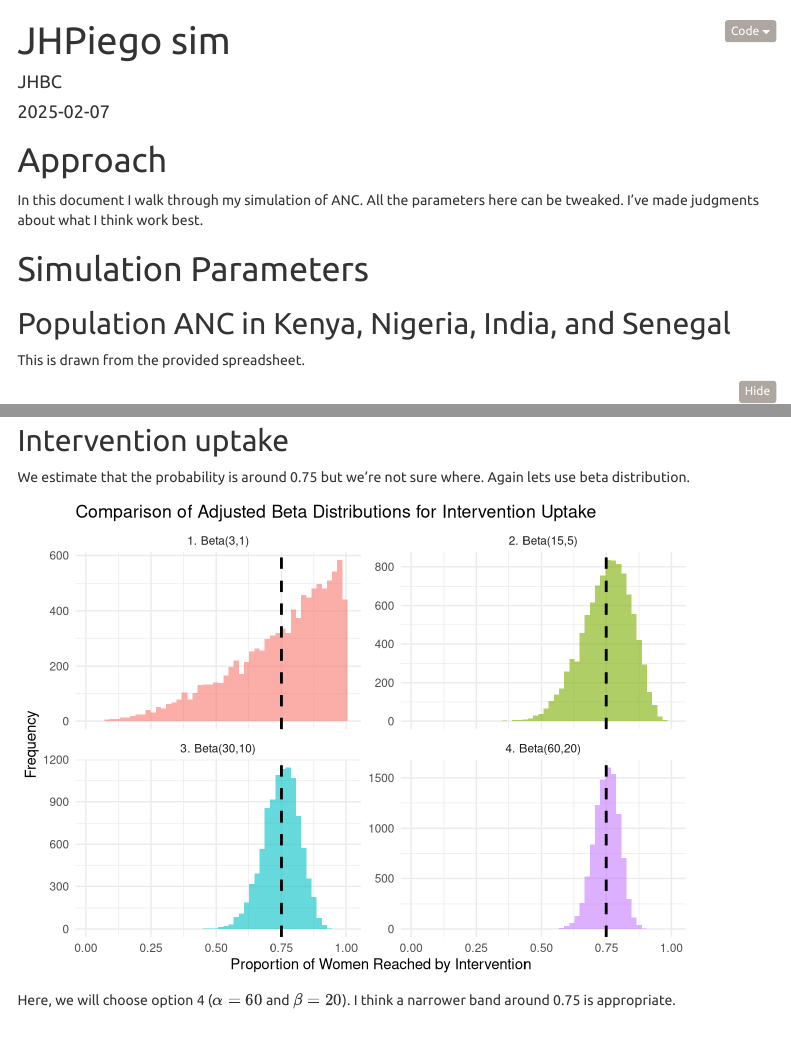
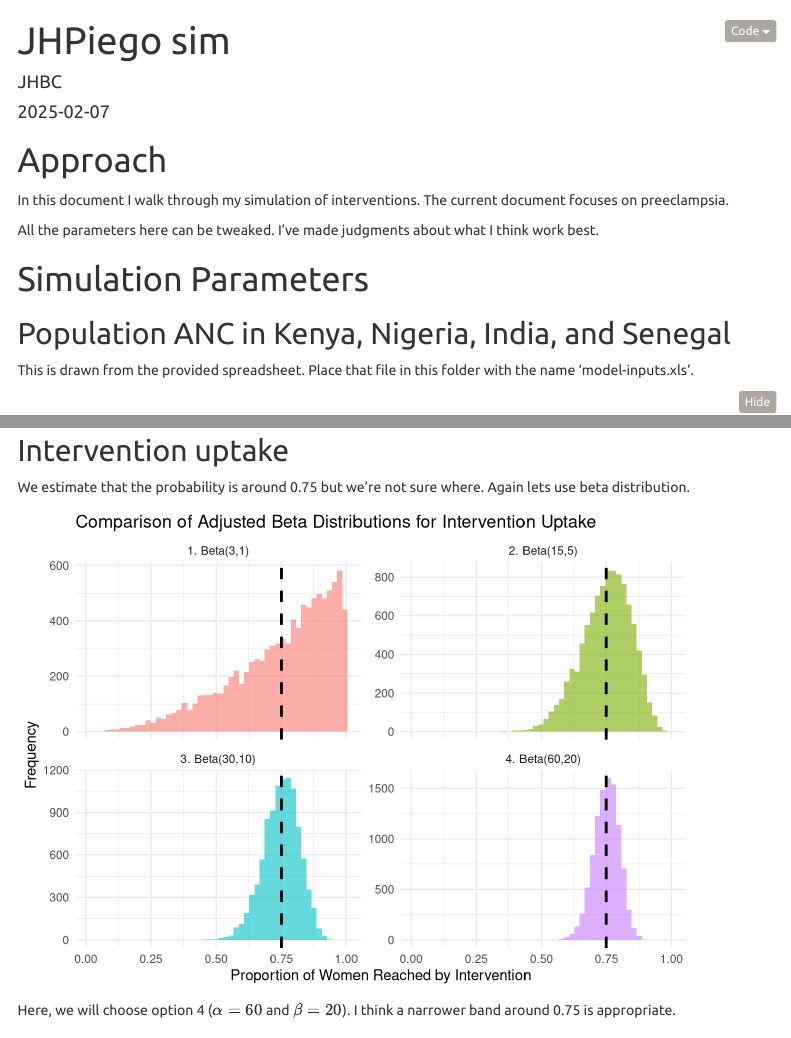
Before and after one commit to erikwestlund/jhpiego-sim, an R Markdown document (sim.Rmd): the page in a window 1100 px wide, from its top, and a second part further down, joined at a grey line. Rendered offline with R 4.5, knitr and Pandoc, with nearby package versions; some code elsewhere in the file could not run offline; menus at the side of the page are left out.

````diff
--- a/sim.Rmd
+++ b/sim.Rmd
@@ -24,19 +24,18 @@
 library(tidyr)
 
 set.seed(123)
-
-
-
 ```
 # Approach
 
-In this document I walk through my simulation of ANC. All the parameters here can be tweaked. I've made judgments about what I think work best.
+In this document I walk through my simulation of interventions. The current document focuses on preeclampsia.
+
+All the parameters here can be tweaked. I've made judgments about what I think work best.
 
 # Simulation Parameters
 
 ## Population ANC in Kenya, Nigeria, India, and Senegal
 
-This is drawn from the provided spreadsheet.
+This is drawn from the provided spreadsheet. Place that file in this folder with the name 'model-inputs.xls'.
 
 ```{r n_population}
 
````
Also changed, not shown: README.md, sim.Rmd (5 more changed lines).
